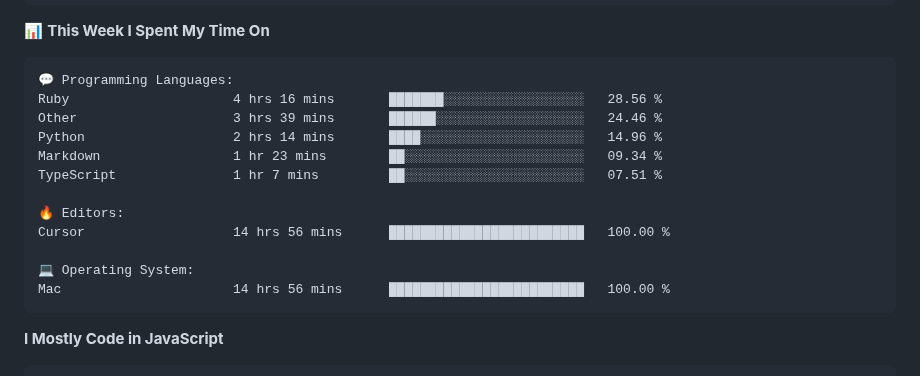
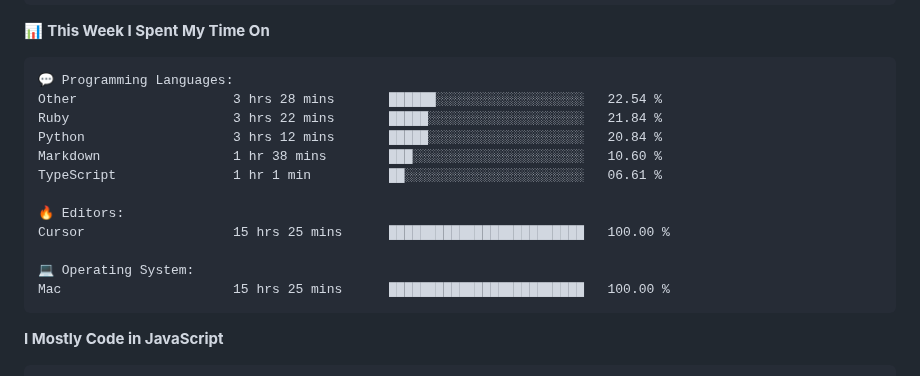
Before and after one commit to surya-teja-222/surya-teja-222, a Markdown page: README.md, the part around one of its changes. Drawn GitHub-style.

Commit message:
Updated with Dev Metrics

````diff
--- a/README.md
+++ b/README.md
@@ -107,17 +107,17 @@ Sunday                   75 commits          ██░░░░░░░░░
 
 ```text
 💬 Programming Languages:
-Ruby                     4 hrs 16 mins       ███████░░░░░░░░░░░░░░░░░░   28.56 %
-Other                    3 hrs 39 mins       ██████░░░░░░░░░░░░░░░░░░░   24.46 %
-Python                   2 hrs 14 mins       ████░░░░░░░░░░░░░░░░░░░░░   14.96 %
-Markdown                 1 hr 23 mins        ██░░░░░░░░░░░░░░░░░░░░░░░   09.34 %
-TypeScript               1 hr 7 mins         ██░░░░░░░░░░░░░░░░░░░░░░░   07.51 %
+Other                    3 hrs 28 mins       ██████░░░░░░░░░░░░░░░░░░░   22.54 %
+Ruby                     3 hrs 22 mins       █████░░░░░░░░░░░░░░░░░░░░   21.84 %
+Python                   3 hrs 12 mins       █████░░░░░░░░░░░░░░░░░░░░   20.84 %
+Markdown                 1 hr 38 mins        ███░░░░░░░░░░░░░░░░░░░░░░   10.60 %
+TypeScript               1 hr 1 min          ██░░░░░░░░░░░░░░░░░░░░░░░   06.61 %
 
 🔥 Editors:
-Cursor                   14 hrs 56 mins      █████████████████████████   100.00 %
+Cursor                   15 hrs 25 mins      █████████████████████████   100.00 %
 
 💻 Operating System:
-Mac                      14 hrs 56 mins      █████████████████████████   100.00 %
+Mac                      15 hrs 25 mins      █████████████████████████   100.00 %
 ```
 
 **I Mostly Code in JavaScript**
````
Also changed, not shown: other parts of README.md (+2 -2 lines).
